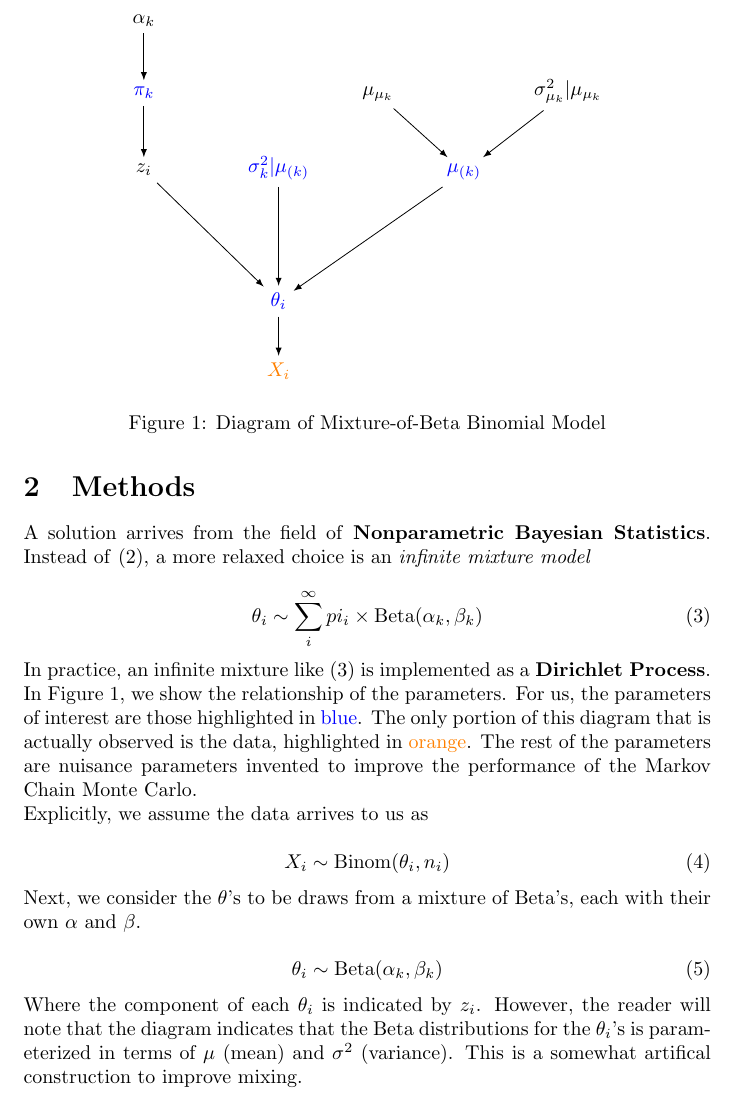
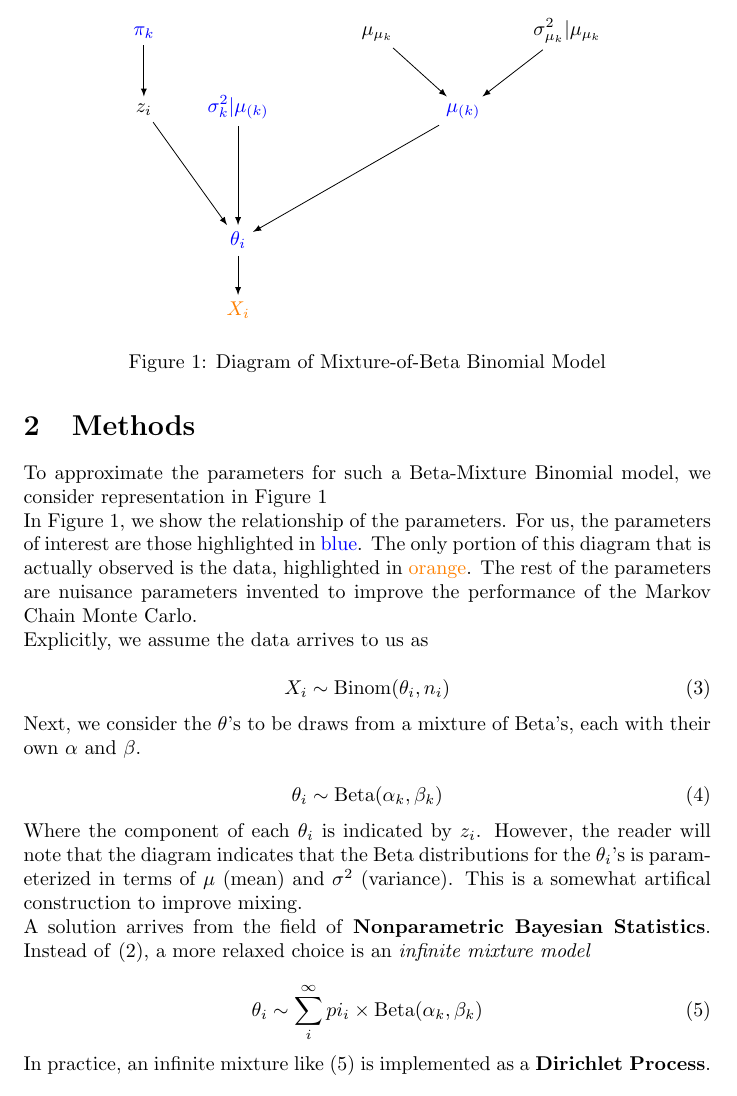
Before and after one commit to jacobcvt12/zib, a LaTeX document (doc/writeup.tex): part of page 2 of 3, cut at the place of the change. Compiled offline with pdfLaTeX.

Commit message:
Move around diagram

```diff
--- a/doc/writeup.tex
+++ b/doc/writeup.tex
@@ -42,13 +43,7 @@ where the variance between the souces follows the definition of a Beta distribut
 
 \section{Methods}
 
-A solution arrives from the field of \textbf{Nonparametric Bayesian Statistics}. Instead of \eqref{eq:finitemix-betabinom}, a more relaxed choice is an \textit{infinite mixture model}
-
-\begin{equation}\label{eq:infinitemix-betabinom}
-\theta_i \sim \sum_i^{\infty} pi_i \times \text{Beta}(\alpha_k, \beta_k)
-\end{equation}
-
-In practice, an infinite mixture like \eqref{eq:infinitemix-betabinom} is implemented as a \textbf{Dirichlet Process}.
+To approximate the parameters for such a Beta-Mixture Binomial model, we consider representation in Figure~\ref{fig:diagram}
 
 \begin{figure}
 \centering
@@ -57,8 +52,7 @@ In practice, an infinite mixture like \eqref{eq:infinitemix-betabinom} is implem
 % write symbols
 \matrix[matrix of math nodes, column sep=20pt, row sep=20pt] (mat)
 {
-    \alpha_k &[2em] & & & \\
-    |[blue]|\pi_k & & \mu_{\mu_k} & & \sigma^2_{\mu_k}|\mu_{\mu_k} \\
+    |[blue]|\pi_k & &[2em] \mu_{\mu_k} & & \sigma^2_{\mu_k}|\mu_{\mu_k} \\
     z_i & |[blue]|\sigma^2_k | \mu_{(k)} & & |[blue]|\mu_{(k)} \\[3em]
         & |[blue]|\theta_i \\
         & |[orange]|X_i \\
@@ -66,22 +60,20 @@ In practice, an infinite mixture like \eqref{eq:infinitemix-betabinom} is implem
 
 % draw arrows
 \draw[->,>=latex] (mat-1-1) -- (mat-2-1);
-\draw[->,>=latex] (mat-2-1) -- (mat-3-1);
-\draw[->,>=latex] (mat-3-1) -- (mat-4-2);
-\draw[->,>=latex] (mat-4-2) -- (mat-5-2);
-
+\draw[->,>=latex] (mat-2-1) -- (mat-3-2);
 \draw[->,>=latex] (mat-3-2) -- (mat-4-2);
 
-\draw[->,>=latex] (mat-2-3) -- (mat-3-4);
-\draw[->,>=latex] (mat-2-5) -- (mat-3-4);
+\draw[->,>=latex] (mat-2-2) -- (mat-3-2);
 
-\draw[->,>=latex] (mat-3-4) -- (mat-4-2);
+\draw[->,>=latex] (mat-1-3) -- (mat-2-4);
+\draw[->,>=latex] (mat-1-5) -- (mat-2-4);
+
+\draw[->,>=latex] (mat-2-4) -- (mat-3-2);
 
 \end{tikzpicture}
 \captionof{figure}{Diagram of Mixture-of-Beta Binomial Model}
 \label{fig:diagram}
 \end{figure}
-
 
 In Figure~\ref{fig:diagram}, we show the relationship of the parameters. For us, the parameters of interest are those highlighted in {\color{blue}blue}. The only portion of this diagram that is actually observed is the data, highlighted in {\color{orange}orange}. The rest of the parameters are nuisance parameters invented to improve the performance of the Markov Chain Monte Carlo.
 
@@ -98,6 +90,17 @@ Next, we consider the $\theta$'s to be draws from a mixture of Beta's, each with
 \end{equation}
 
 Where the component of each $\theta_i$ is indicated by $z_i$. However, the reader will note that the diagram indicates that the Beta distributions for the $\theta_i$'s is parameterized in terms of $\mu$ (mean) and $\sigma^2$ (variance). This is a somewhat artifical construction to improve mixing.
+
+A solution arrives from the field of \textbf{Nonparametric Bayesian Statistics}. Instead of \eqref{eq:finitemix-betabinom}, a more relaxed choice is an \textit{infinite mixture model}
+
+\begin{equation}\label{eq:infinitemix-betabinom}
+\theta_i \sim \sum_i^{\infty} pi_i \times \text{Beta}(\alpha_k, \beta_k)
+\end{equation}
+
+In practice, an infinite mixture like \eqref{eq:infinitemix-betabinom} is implemented as a \textbf{Dirichlet Process}.
+
+
+
 
 \section{Results}
 
```
Also changed, not shown: doc/writeup.tex (1 more changed lines).
